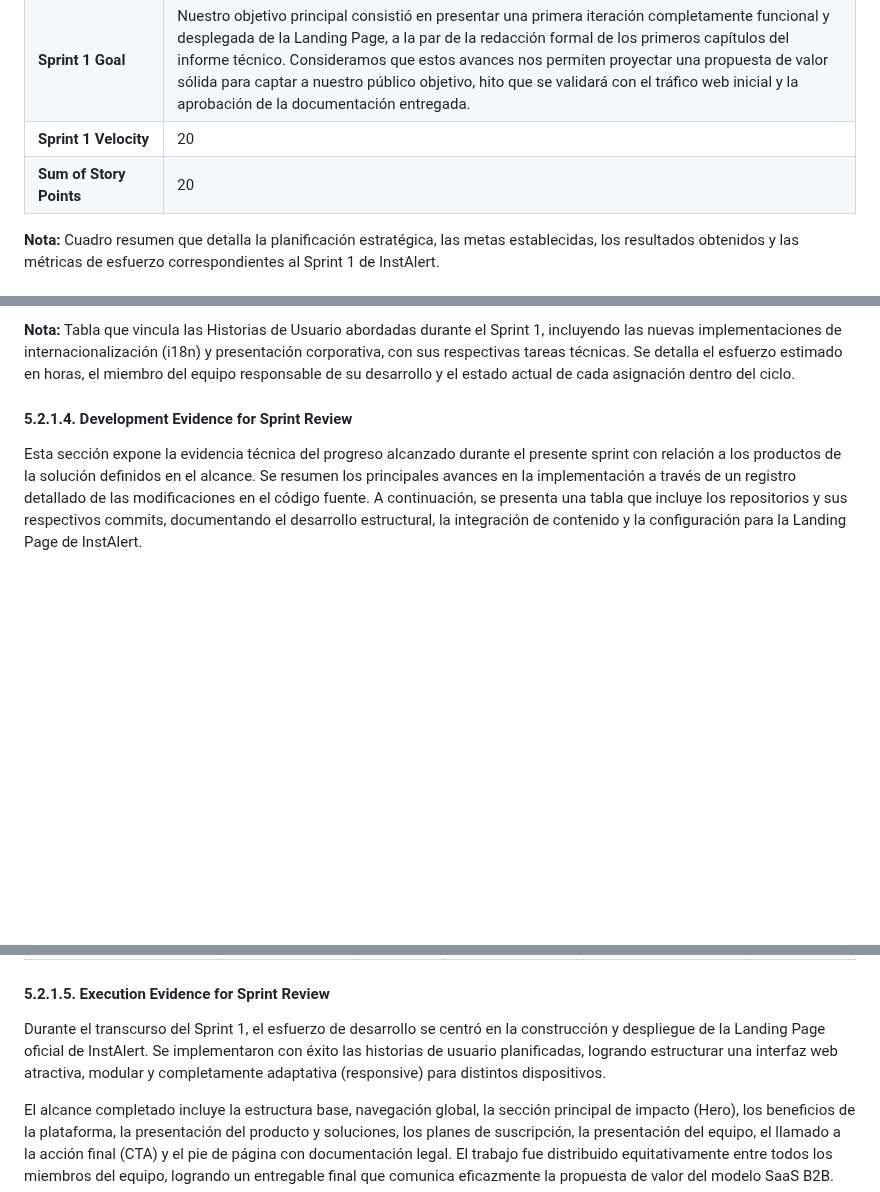
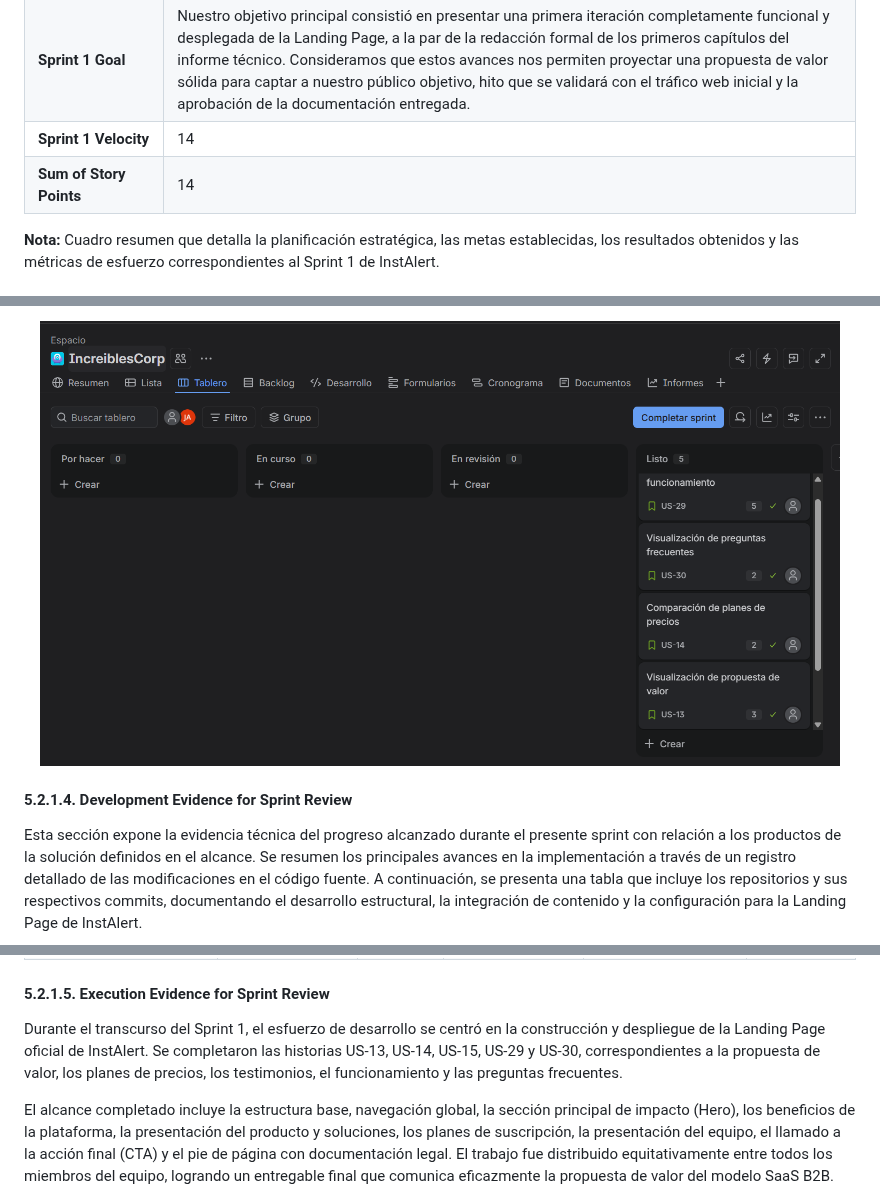
Before and after one commit to LosIncreiblesCorp/losIncreibles-project-report, a Markdown page: docs/chapter5.md, 3 parts joined by grey strips. Drawn GitHub-style; pictures changed too: assets/Chapter5/jira-sprint-1.png (added); blank space fills up the shorter version.

Commit message:
docs(chapter5): add correct user stories in the sprint 1

```diff
--- a/docs/chapter5.md
+++ b/docs/chapter5.md
@@ -507,8 +507,8 @@ En este primer sprint se desarrolló la landing page y la documentación inicial
 | **Sprint 1 Retrospective Summary** | El equipo concluyó que la dinámica de trabajo fue altamente productiva, impulsada por una clara y equitativa distribución de responsabilidades. Se destacó positivamente la transición y alineación entre el prototipado realizado en Figma y la configuración inicial de los repositorios en GitHub. Como área de mejora para el próximo sprint, acordamos optimizar nuestras estimaciones de tiempo (puntos de historia), especialmente de cara al inicio del desarrollo e integración del lado de la presentacion del producto (frontend). |
 | **Sprint Goal & User Stories** | |
 | **Sprint 1 Goal** | Nuestro objetivo principal consistió en presentar una primera iteración completamente funcional y desplegada de la Landing Page, a la par de la redacción formal de los primeros capítulos del informe técnico. Consideramos que estos avances nos permiten proyectar una propuesta de valor sólida para captar a nuestro público objetivo, hito que se validará con el tráfico web inicial y la aprobación de la documentación entregada. |
-| **Sprint 1 Velocity** | 20 |
-| **Sum of Story Points** | 20 |
+| **Sprint 1 Velocity** | 14 |
+| **Sum of Story Points** | 14 |
 
 **Nota:** Cuadro resumen que detalla la planificación estratégica, las metas establecidas, los resultados obtenidos y las métricas de esfuerzo correspondientes al Sprint 1 de InstAlert.
 
@@ -540,5 +537,9 @@ En este primer sprint se desarrolló la landing page y la documentación inicial
 
-**Nota:** Tabla que vincula las Historias de Usuario abordadas durante el Sprint 1, incluyendo las nuevas implementaciones de internacionalización (i18n) y presentación corporativa, con sus respectivas tareas técnicas. Se detalla el esfuerzo estimado en horas, el miembro del equipo responsable de su desarrollo y el estado actual de cada asignación dentro del ciclo.
+
+
+<p align="center">
+  <img src="../assets/Chapter5/jira-sprint-1.png" alt="Evidencia del Sprint 1 en Jira" width="800">
+</p>
 
 #### 5.2.1.4. Development Evidence for Sprint Review
 
@@ -555,7 +556,7 @@ Esta sección expone la evidencia técnica del progreso alcanzado durante el pre
 
 #### 5.2.1.5. Execution Evidence for Sprint Review
 
-Durante el transcurso del Sprint 1, el esfuerzo de desarrollo se centró en la construcción y despliegue de la Landing Page oficial de InstAlert. Se implementaron con éxito las historias de usuario planificadas, logrando estructurar una interfaz web atractiva, modular y completamente adaptativa (responsive) para distintos dispositivos.
+Durante el transcurso del Sprint 1, el esfuerzo de desarrollo se centró en la construcción y despliegue de la Landing Page oficial de InstAlert. Se completaron las historias US-13, US-14, US-15, US-29 y US-30, correspondientes a la propuesta de valor, los planes de precios, los testimonios, el funcionamiento y las preguntas frecuentes.
 
 El alcance completado incluye la estructura base, navegación global, la sección principal de impacto (Hero), los beneficios de la plataforma, la presentación del producto y soluciones, los planes de suscripción, la presentación del equipo, el llamado a la acción final (CTA) y el pie de página con documentación legal. El trabajo fue distribuido equitativamente entre todos los miembros del equipo, logrando un entregable final que comunica eficazmente la propuesta de valor del modelo SaaS B2B.
 
```
Also changed, not shown: other parts of docs/chapter5.md (+11 -14 lines).
